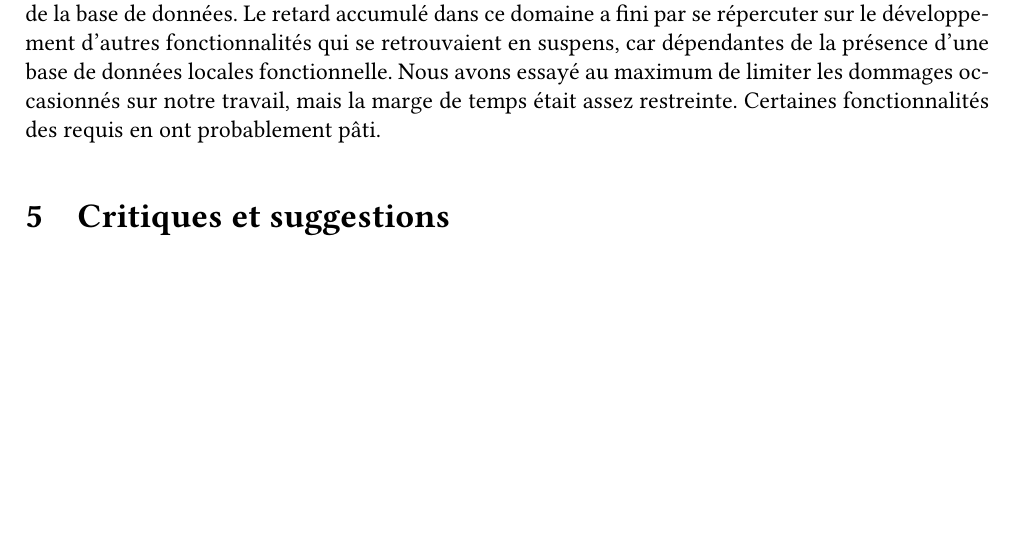
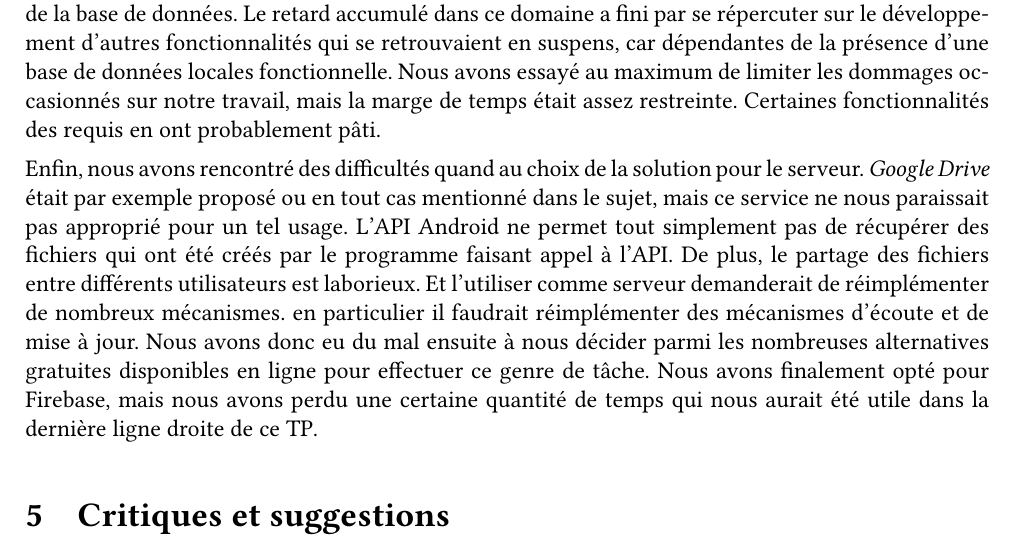
Before and after one commit to MaoAlex/INF8405, a LaTeX document (TP2/Rapport/rapport.tex, which reads TP2/Rapport/difficulties.tex): part of page 4 of 4 before the commit and part of page 4 of 5 after it, cut so that both start at the same text, the shorter picture padded with empty space. Compiled offline with pdfLaTeX.

Commit message:
Mise a jour des difficultes rencontrees

```diff
--- a/TP2/Rapport/difficulties.tex
+++ b/TP2/Rapport/difficulties.tex
@@ -12,3 +12,8 @@ liées. Et leurs codes respectifs vont, à terme, s'entrecroiser. Ce qui rend le
 
 \newline
 Un autre problème rencontré a été beaucoup plus contraignant, car il a impacté fortement notre travail et nous en a même fait perdre une partie non négligeable (environ une journée de travail). Il s'agit du dépôt Git utilisé, qui a rencontré un problème majeur nous ayant fait perdre les derniers commits réalisés au cours d'une journée relativement chargée. Alexandre a notamment été fortement handicapé par ce problème car il disposait des dernières versions testées des classes traitant de la base de données. Le retard accumulé dans ce domaine a fini par se répercuter sur le développement d'autres fonctionnalités qui se retrouvaient en suspens, car dépendantes de la présence d'une base de données locales fonctionnelle. Nous avons essayé au maximum de limiter les dommages occasionnés sur notre travail, mais la marge de temps était assez restreinte. Certaines fonctionnalités des requis en ont probablement pâti.
+
+Enfin, nous avons rencontré des difficultés quand au choix de la solution pour le serveur. \textit{Google Drive} était par exemple proposé ou en tout cas mentionné dans le sujet, mais ce service ne nous paraissait pas approprié pour un tel usage. L'API Android ne permet tout simplement pas de récupérer des fichiers qui
+ont été créés par le programme faisant appel à l'API. De plus, le partage des fichiers entre différents utilisateurs est
+laborieux. Et l'utiliser comme serveur demanderait  de réimplémenter de nombreux mécanismes. en particulier il faudrait
+réimplémenter des mécanismes d'écoute et de mise à jour. Nous avons donc eu du mal ensuite à nous décider parmi les nombreuses alternatives gratuites disponibles en ligne pour effectuer ce genre de tâche. Nous avons finalement opté pour Firebase, mais nous avons perdu une certaine quantité de temps qui nous aurait été utile dans la dernière ligne droite de ce TP.
```
